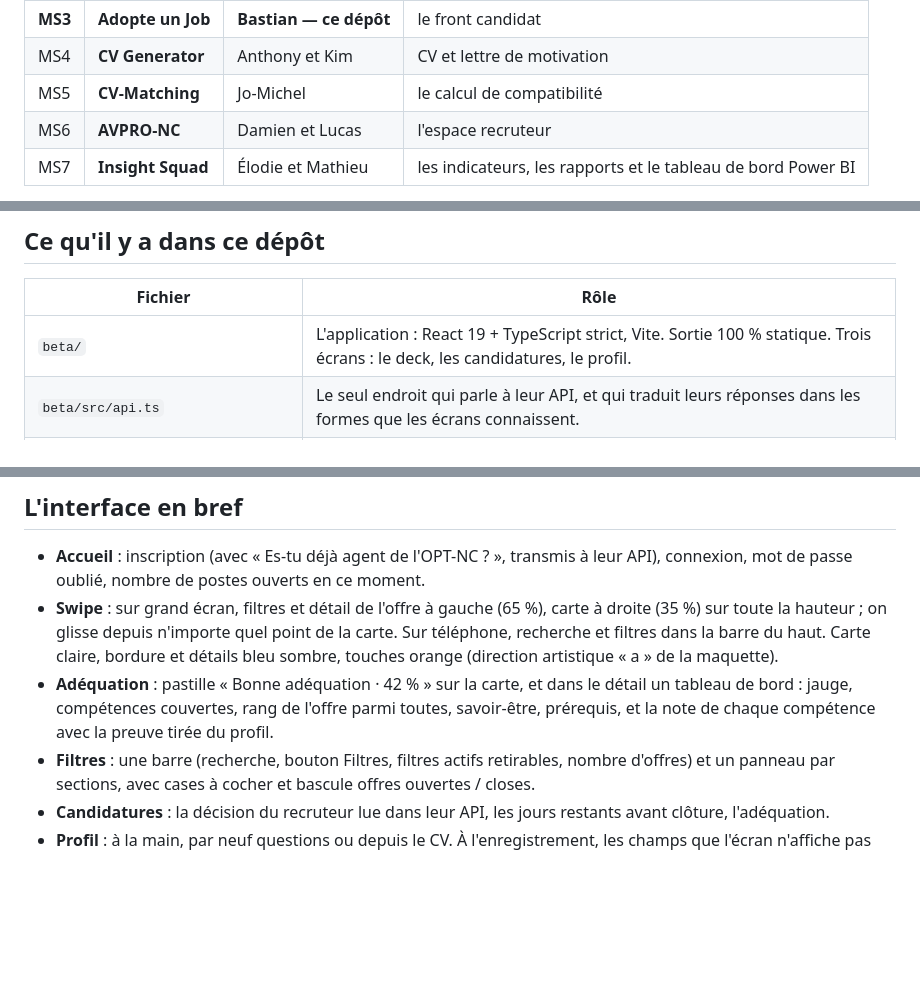
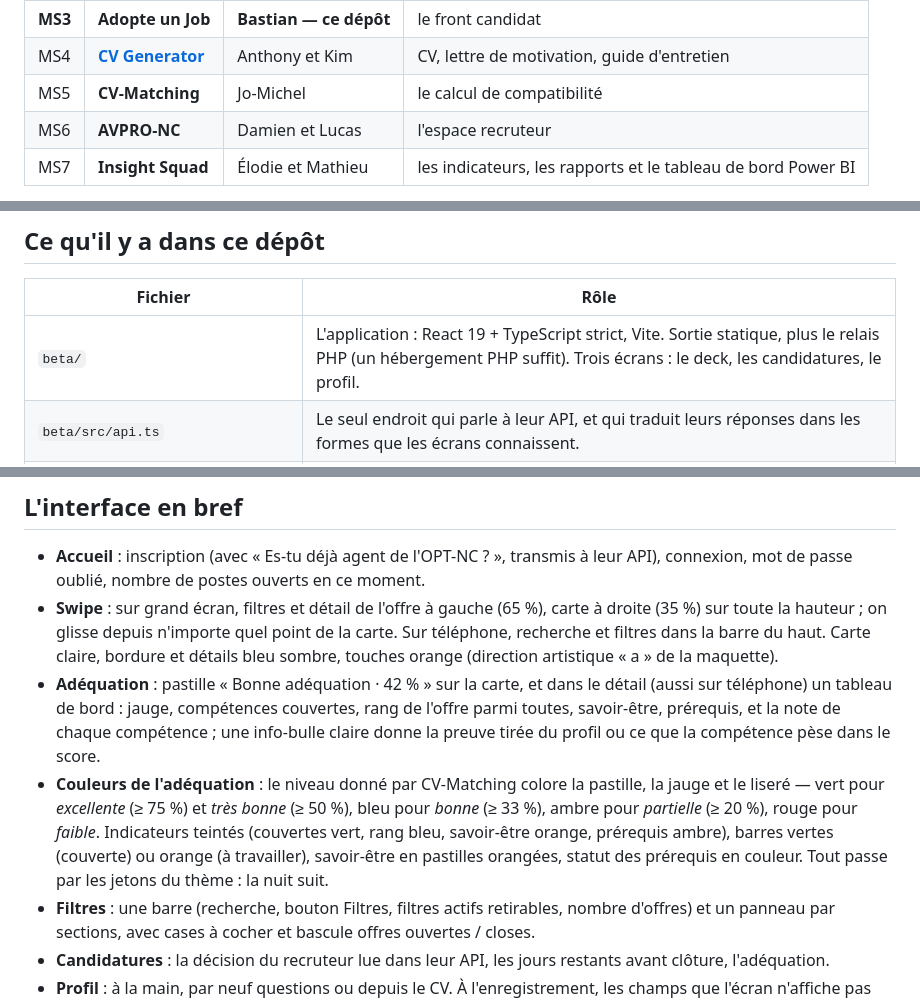
Before and after one commit to C2Bx/adopte-un-job, a Markdown page: README.md, 3 parts joined by grey strips. GitHub-like rendering; blank space fills up the shorter version.

```diff
--- a/README.md
+++ b/README.md
@@ -35,5 +39,5 @@ responsable, et ils se parlent par un seul format, le **JSON Resume**.
 | **MS3** | **Adopte un Job** | **Bastian — ce dépôt** | le front candidat |
-| MS4 | **CV Generator** | Anthony et Kim | CV et lettre de motivation |
+| MS4 | [**CV Generator**](https://dev.to/spewq/hackavp-cv-generator-la-solution-de-preparation-de-candidature-1p30) | Anthony et Kim | CV, lettre de motivation, guide d'entretien |
 | MS5 | **CV-Matching** | Jo-Michel | le calcul de compatibilité |
 | MS6 | **AVPRO-NC** | Damien et Lucas | l'espace recruteur |
 | MS7 | **Insight Squad** | Élodie et Mathieu | les indicateurs, les rapports et le tableau de bord Power BI |
@@ -50,7 +54,7 @@ sa lecture à part (`cvJsonGenere`) ; l'interface ne la recopie dans le profil
 
 | Fichier | Rôle |
 |---|---|
-| `beta/` | L'application : React 19 + TypeScript strict, Vite. Sortie 100 % statique. Trois écrans : le deck, les candidatures, le profil. |
+| `beta/` | L'application : React 19 + TypeScript strict, Vite. Sortie statique, plus le relais PHP (un hébergement PHP suffit). Trois écrans : le deck, les candidatures, le profil. |
 | `beta/src/api.ts` | Le seul endroit qui parle à leur API, et qui traduit leurs réponses dans les formes que les écrans connaissent. |
 | `beta/src/filtres.ts` | Les filtres du deck, calculés dans le navigateur : plusieurs choix par catégorie (OU), catégories combinées (ET), compteurs dynamiques. |
 | `beta/public/relais.php` | Un relais **sans état** vers leur API, tant qu'elle n'envoie pas d'en-têtes CORS, et vers CV-Matching. Il ne relaie que les routes listées, chacune avec sa seule méthode. Pour CV-Matching, il ajoute la clé du service côté serveur et ne transmet jamais le jeton de l'utilisateur. |
@@ -89,7 +93,8 @@ npm run build      # dist/ : à déposer tel quel sous /avp/
 
 - **Accueil** : inscription (avec « Es-tu déjà agent de l'OPT-NC ? », transmis à leur API), connexion, mot de passe oublié, nombre de postes ouverts en ce moment.
 - **Swipe** : sur grand écran, filtres et détail de l'offre à gauche (65 %), carte à droite (35 %) sur toute la hauteur ; on glisse depuis n'importe quel point de la carte. Sur téléphone, recherche et filtres dans la barre du haut. Carte claire, bordure et détails bleu sombre, touches orange (direction artistique « a » de la maquette).
-- **Adéquation** : pastille « Bonne adéquation · 42 % » sur la carte, et dans le détail un tableau de bord : jauge, compétences couvertes, rang de l'offre parmi toutes, savoir-être, prérequis, et la note de chaque compétence avec la preuve tirée du profil.
+- **Adéquation** : pastille « Bonne adéquation · 42 % » sur la carte, et dans le détail (aussi sur téléphone) un tableau de bord : jauge, compétences couvertes, rang de l'offre parmi toutes, savoir-être, prérequis, et la note de chaque compétence ; une info-bulle claire donne la preuve tirée du profil ou ce que la compétence pèse dans le score.
+- **Couleurs de l'adéquation** : le niveau donné par CV-Matching colore la pastille, la jauge et le liseré — vert pour *excellente* (≥ 75 %) et *très bonne* (≥ 50 %), bleu pour *bonne* (≥ 33 %), ambre pour *partielle* (≥ 20 %), rouge pour *faible*. Indicateurs teintés (couvertes vert, rang bleu, savoir-être orange, prérequis ambre), barres vertes (couverte) ou orange (à travailler), savoir-être en pastilles orangées, statut des prérequis en couleur. Tout passe par les jetons du thème : la nuit suit.
 - **Filtres** : une barre (recherche, bouton Filtres, filtres actifs retirables, nombre d'offres) et un panneau par sections, avec cases à cocher et bascule offres ouvertes / closes.
 - **Candidatures** : la décision du recruteur lue dans leur API, les jours restants avant clôture, l'adéquation.
 - **Profil** : à la main, par neuf questions ou depuis le CV. À l'enregistrement, les champs que l'écran n'affiche pas (résumé, réalisations, établissement, mots-clés) sont conservés. Export et import au format JSON Resume, effacement du CV saisi.
```
Also changed, not shown: other parts of README.md (+17 -4 lines).
